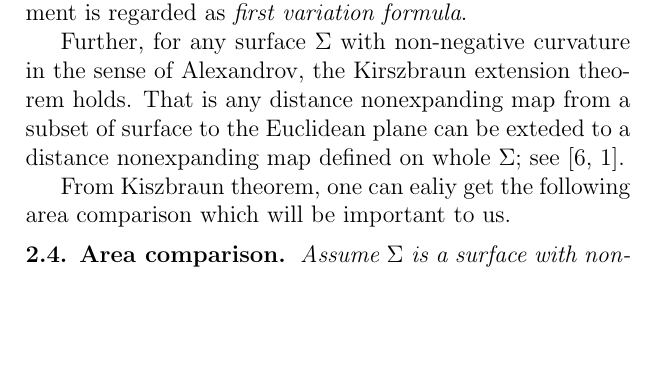
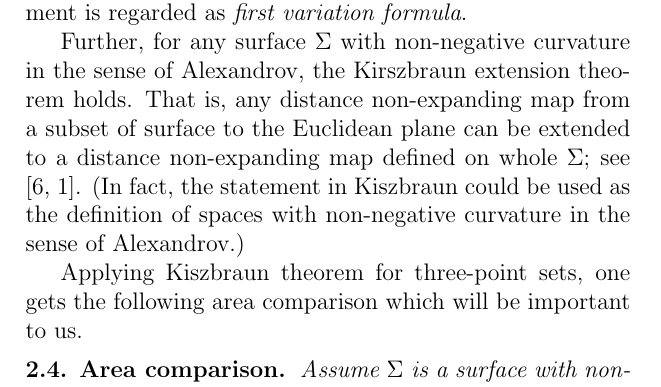
Before and after one commit to anton-petrunin/long-geodesic, a LaTeX paper (long-geodesic.tex): part of page 4 of 11, cut so that both start at the same text, the shorter picture padded with empty space. Compiled offline with pdfLaTeX.

Commit message:
Kiszbraun

```diff
--- a/long-geodesic.tex
+++ b/long-geodesic.tex
@@ -162,10 +162,12 @@ This statement is regarded as \emph{first variation formula}.
 
 Further, for any surface $\Sigma$ with non-negative curvature in the sense of Alexandrov,
 the Kirszbraun extension theorem holds.
-That is any distance nonexpanding map from a subset of surface to the Euclidean plane can be exteded to a distance nonexpanding map defined on whole $\Sigma$;
+That is, any distance non-expanding map from a subset of surface to the Euclidean plane can be extended to a distance non-expanding map defined on whole $\Sigma$;
 see \cite{LS,AKP}.
+(In fact, the statement in Kiszbraun could be used as the definition of spaces with non-negative curvature in the sense of Alexandrov.)
 
-From Kiszbraun theorem, one can ealiy get the following area comparison which will be important to us.
+Applying Kiszbraun theorem for three-point sets,
+one gets the following area comparison which will be important to us.
 
 \begin{thm}{Area comparison}\label{Area comparison}
 Assume $\Sigma$ is a surface with non-negative curvature in the sense of Alexandrov
```
